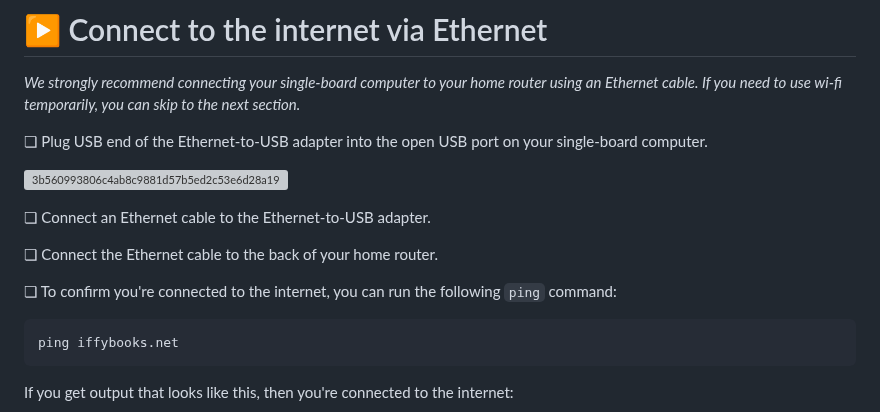
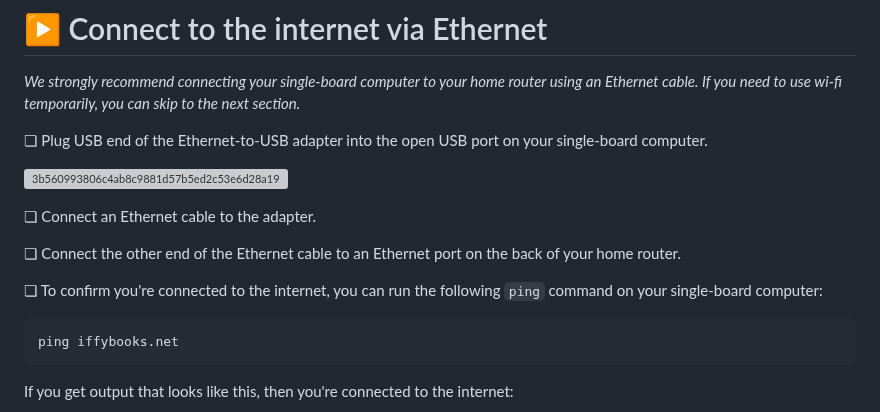
Before and after one commit to iffybooks/host-a-website-at-home, a Markdown page: README.md, the part around one of its changes. Rendered like a GitHub page; grey boxes are pictures that could not be loaded.

````diff
--- a/README.md
+++ b/README.md
@@ -186,11 +196,11 @@ When your computer finishes rebooting, the font will be bigger.
 
 ![3b560993806c4ab8c9881d57b5ed2c53e6d28a19.jpg](images/6f4d29de1333a40237f4c18825a1a97ae4e062a6.jpg)
 
-❏ Connect an Ethernet cable to the Ethernet-to-USB adapter.
+❏ Connect an Ethernet cable to the adapter.
 
-❏ Connect the Ethernet cable to the back of your home router.
+❏ Connect the other end of the Ethernet cable to an Ethernet port on the back of your home router.
 
-❏ To confirm you're connected to the internet, you can run the following `ping` command:
+❏ To confirm you're connected to the internet, you can run the following `ping` command on your single-board computer:
 
 ```
 ping iffybooks.net
````
Also changed, not shown: other parts of README.md (+33 -11 lines).
